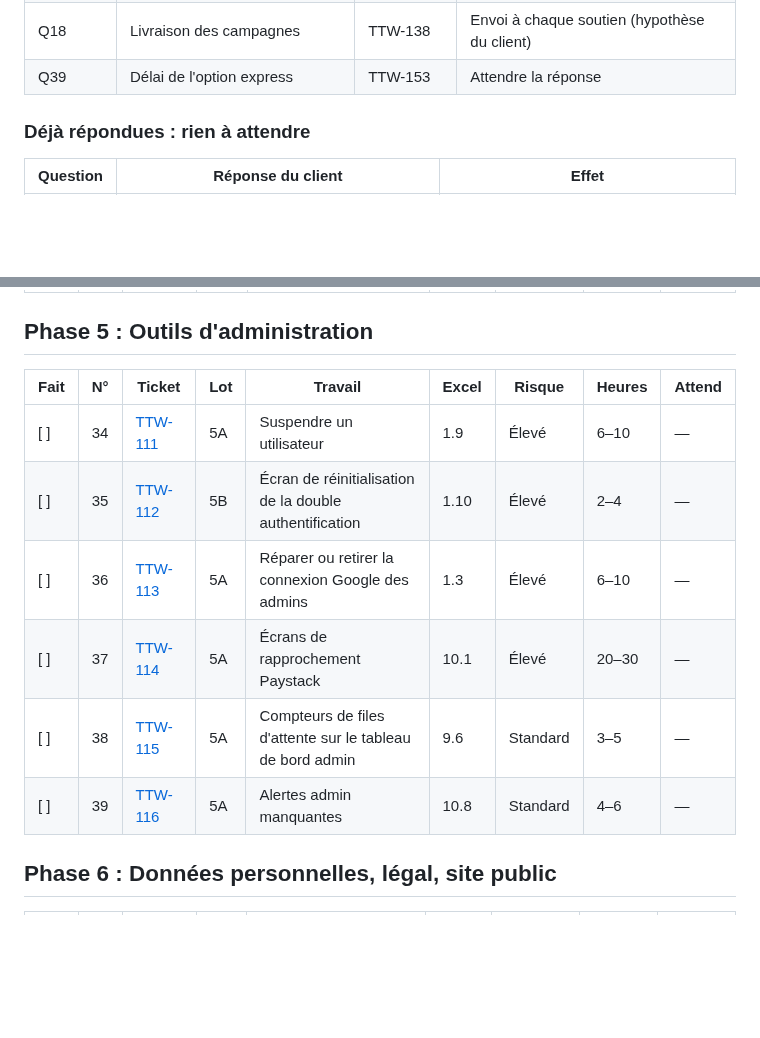
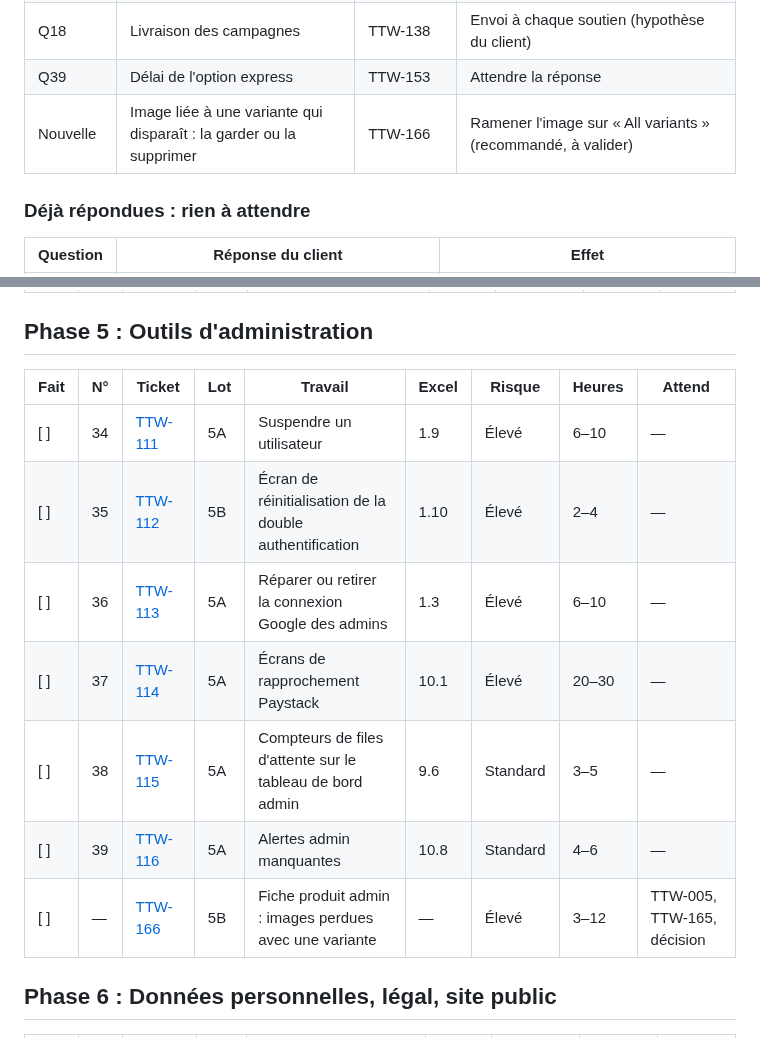
Before and after one commit to AgbodesiImoagene/the_tamiym_workshop, a Markdown page: docs/tickets/ROADMAP.md, 2 parts joined by grey strips. Drawn GitHub-style; blank space fills up the shorter version.

```diff
--- a/docs/tickets/ROADMAP.md
+++ b/docs/tickets/ROADMAP.md
@@ -63,6 +63,7 @@ Ces questions restent ouvertes : le client doit répondre ou demande d'abord du
 | Q17      | Fin de campagne et production                                       | TTW-141          | Production au fil de l'eau tant que Q17 est ouverte                                               |
 | Q18      | Livraison des campagnes                                             | TTW-138          | Envoi à chaque soutien (hypothèse du client)                                                      |
 | Q39      | Délai de l'option express                                           | TTW-153          | Attendre la réponse                                                                               |
+| Nouvelle | Image liée à une variante qui disparaît : la garder ou la supprimer | TTW-166          | Ramener l'image sur « All variants » (recommandé, à valider)                                      |
 
 ### Déjà répondues : rien à attendre
 
@@ -136,14 +137,15 @@ Ces questions restent ouvertes : le client doit répondre ou demande d'abord du
 
 ## Phase 5 : Outils d'administration
 
-| Fait | N°  | Ticket                                                       | Lot | Travail                                                   | Excel | Risque   | Heures | Attend |
-| ---- | --- | ------------------------------------------------------------ | --- | --------------------------------------------------------- | ----- | -------- | ------ | ------ |
-| [ ]  | 34  | [TTW-111](ttw-111-let-admins-suspend-users.md)               | 5A  | Suspendre un utilisateur                                  | 1.9   | Élevé    | 6–10   | —      |
-| [ ]  | 35  | [TTW-112](ttw-112-add-admin-two-factor-reset-screen.md)      | 5B  | Écran de réinitialisation de la double authentification   | 1.10  | Élevé    | 2–4    | —      |
-| [ ]  | 36  | [TTW-113](ttw-113-fix-admin-google-sign-in.md)               | 5A  | Réparer ou retirer la connexion Google des admins         | 1.3   | Élevé    | 6–10   | —      |
-| [ ]  | 37  | [TTW-114](ttw-114-build-paystack-reconciliation-screens.md)  | 5A  | Écrans de rapprochement Paystack                          | 10.1  | Élevé    | 20–30  | —      |
-| [ ]  | 38  | [TTW-115](ttw-115-show-queue-counters-on-admin-dashboard.md) | 5A  | Compteurs de files d'attente sur le tableau de bord admin | 9.6   | Standard | 3–5    | —      |
-| [ ]  | 39  | [TTW-116](ttw-116-add-missing-admin-alerts.md)               | 5A  | Alertes admin manquantes                                  | 10.8  | Standard | 4–6    | —      |
+| Fait | N°  | Ticket                                                       | Lot | Travail                                                   | Excel | Risque   | Heures | Attend                     |
+| ---- | --- | ------------------------------------------------------------ | --- | --------------------------------------------------------- | ----- | -------- | ------ | -------------------------- |
+| [ ]  | 34  | [TTW-111](ttw-111-let-admins-suspend-users.md)               | 5A  | Suspendre un utilisateur                                  | 1.9   | Élevé    | 6–10   | —                          |
+| [ ]  | 35  | [TTW-112](ttw-112-add-admin-two-factor-reset-screen.md)      | 5B  | Écran de réinitialisation de la double authentification   | 1.10  | Élevé    | 2–4    | —                          |
+| [ ]  | 36  | [TTW-113](ttw-113-fix-admin-google-sign-in.md)               | 5A  | Réparer ou retirer la connexion Google des admins         | 1.3   | Élevé    | 6–10   | —                          |
+| [ ]  | 37  | [TTW-114](ttw-114-build-paystack-reconciliation-screens.md)  | 5A  | Écrans de rapprochement Paystack                          | 10.1  | Élevé    | 20–30  | —                          |
+| [ ]  | 38  | [TTW-115](ttw-115-show-queue-counters-on-admin-dashboard.md) | 5A  | Compteurs de files d'attente sur le tableau de bord admin | 9.6   | Standard | 3–5    | —                          |
+| [ ]  | 39  | [TTW-116](ttw-116-add-missing-admin-alerts.md)               | 5A  | Alertes admin manquantes                                  | 10.8  | Standard | 4–6    | —                          |
+| [ ]  | —   | [TTW-166](ttw-166-stop-variant-changes-deleting-images.md)   | 5B  | Fiche produit admin : images perdues avec une variante    | —     | Élevé    | 3–12   | TTW-005, TTW-165, décision |
 
 ## Phase 6 : Données personnelles, légal, site public
 
```
Also changed, not shown: docs/tickets/README.md (+1 -0 lines), docs/tickets/ttw-166-stop-variant-changes-deleting-images.md (added, +166 -0 lines).
